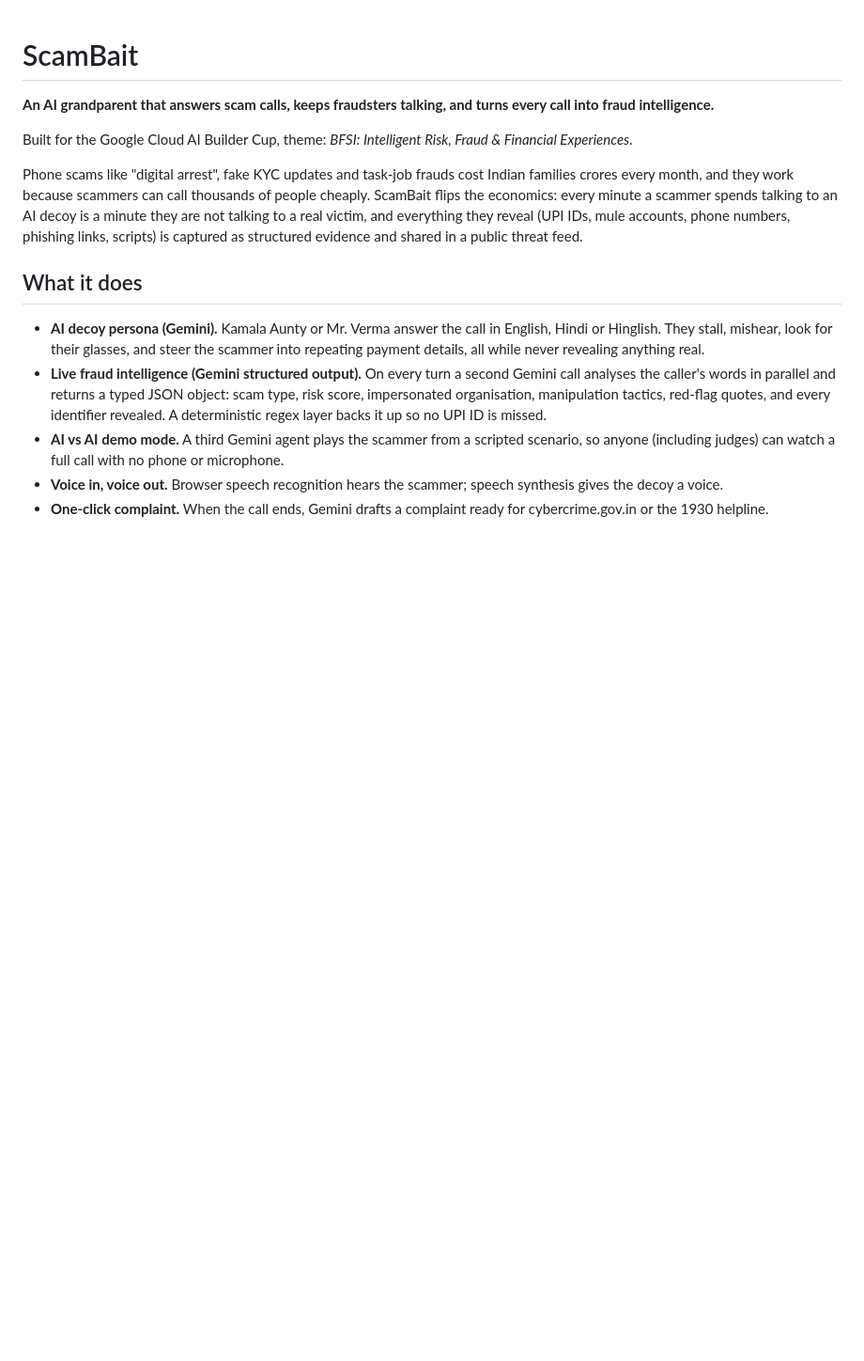
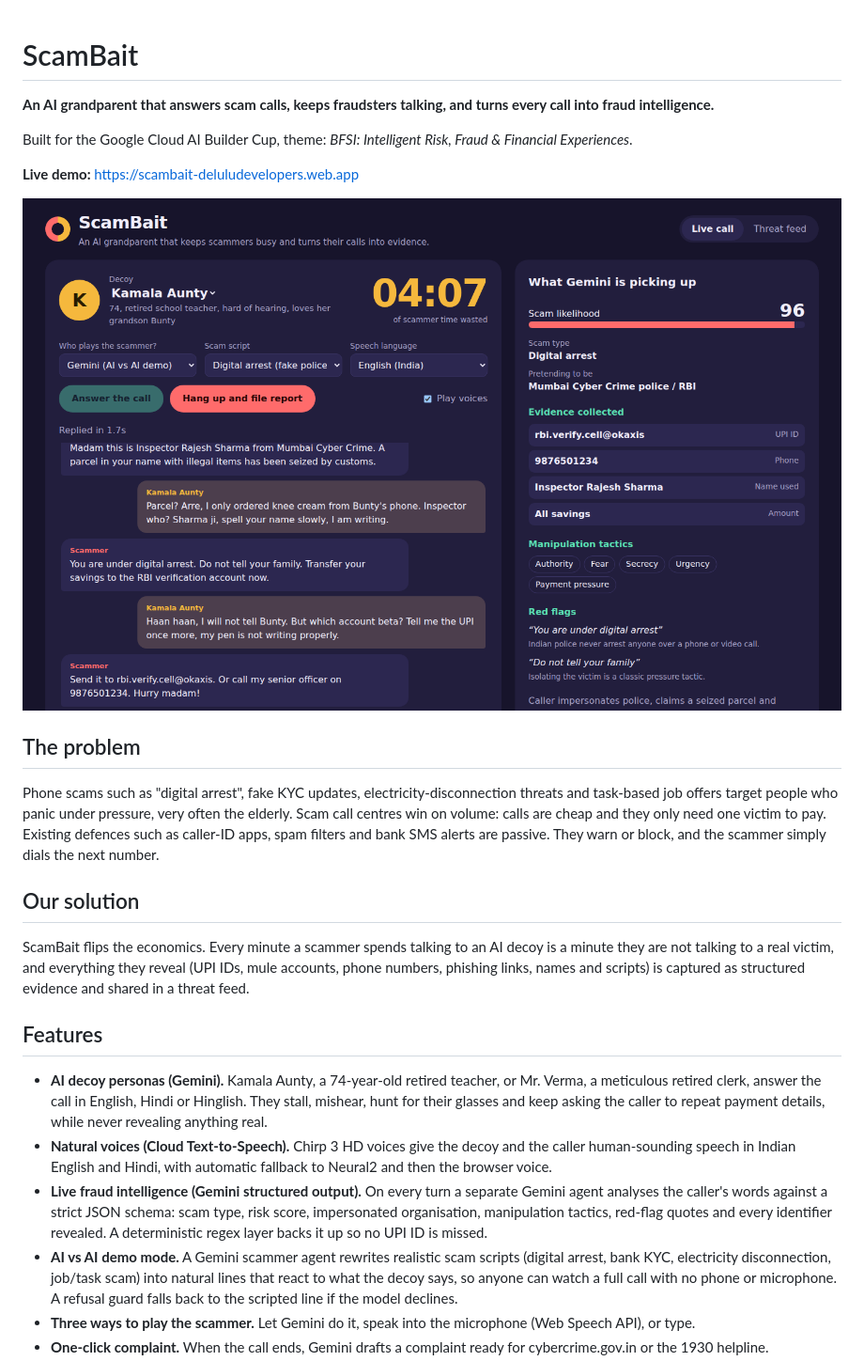
Before and after one commit to Neha-Thummala/scambait, a Markdown page: README.md, the part around the change printed below. Shown: that part at 94% size. Drawn GitHub-style; blank space fills up the shorter version.

```diff
--- a/README.md
+++ b/README.md
@@ -4,20 +4,35 @@
 
 Built for the Google Cloud AI Builder Cup, theme: *BFSI: Intelligent Risk, Fraud & Financial Experiences*.
 
-Phone scams like "digital arrest", fake KYC updates and task-job frauds cost Indian families crores every month, and they
-work because scammers can call thousands of people cheaply. ScamBait flips the economics: every minute a scammer spends
-talking to an AI decoy is a minute they are not talking to a real victim, and everything they reveal (UPI IDs, mule
-accounts, phone numbers, phishing links, scripts) is captured as structured evidence and shared in a public threat feed.
+**Live demo:** https://scambait-deluludevelopers.web.app
 
-## What it does
+![ScamBait live call screen](docs/ui-call.png)
 
-- **AI decoy persona (Gemini).** Kamala Aunty or Mr. Verma answer the call in English, Hindi or Hinglish. They stall,
-  mishear, look for their glasses, and steer the scammer into repeating payment details, all while never revealing
-  anything real.
-- **Live fraud intelligence (Gemini structured output).** On every turn a second Gemini call analyses the caller's words
-  in parallel and returns a typed JSON object: scam type, risk score, impersonated organisation, manipulation tactics,
-  red-flag quotes, and every identifier revealed. A deterministic regex layer backs it up so no UPI ID is missed.
-- **AI vs AI demo mode.** A third Gemini agent plays the scammer from a scripted scenario, so anyone (including judges)
-  can watch a full call with no phone or microphone.
-- **Voice in, voice out.** Browser speech recognition hears the scammer; speech synthesis gives the decoy a voice.
+## The problem
+
+Phone scams such as "digital arrest", fake KYC updates, electricity-disconnection threats and task-based job offers
+target people who panic under pressure, very often the elderly. Scam call centres win on volume: calls are cheap and
+they only need one victim to pay. Existing defences such as caller-ID apps, spam filters and bank SMS alerts are
+passive. They warn or block, and the scammer simply dials the next number.
+
+## Our solution
+
+ScamBait flips the economics. Every minute a scammer spends talking to an AI decoy is a minute they are not talking to
+a real victim, and everything they reveal (UPI IDs, mule accounts, phone numbers, phishing links, names and scripts)
+is captured as structured evidence and shared in a threat feed.
+
+## Features
+
+- **AI decoy personas (Gemini).** Kamala Aunty, a 74-year-old retired teacher, or Mr. Verma, a meticulous retired
+  clerk, answer the call in English, Hindi or Hinglish. They stall, mishear, hunt for their glasses and keep asking
+  the caller to repeat payment details, while never revealing anything real.
+- **Natural voices (Cloud Text-to-Speech).** Chirp 3 HD voices give the decoy and the caller human-sounding speech in
+  Indian English and Hindi, with automatic fallback to Neural2 and then the browser voice.
+- **Live fraud intelligence (Gemini structured output).** On every turn a separate Gemini agent analyses the caller's
+  words against a strict JSON schema: scam type, risk score, impersonated organisation, manipulation tactics,
+  red-flag quotes and every identifier revealed. A deterministic regex layer backs it up so no UPI ID is missed.
+- **AI vs AI demo mode.** A Gemini scammer agent rewrites realistic scam scripts (digital arrest, bank KYC,
+  electricity disconnection, job/task scam) into natural lines that react to what the decoy says, so anyone can watch
+  a full call with no phone or microphone. A refusal guard falls back to the scripted line if the model declines.
+- **Three ways to play the scammer.** Let Gemini do it, speak into the microphone (Web Speech API), or type.
 - **One-click complaint.** When the call ends, Gemini drafts a complaint ready for cybercrime.gov.in or the 1930 helpline.
```
Also changed, not shown: other parts of README.md (+110 -52 lines), docs/arch.png, docs/flow.png.
